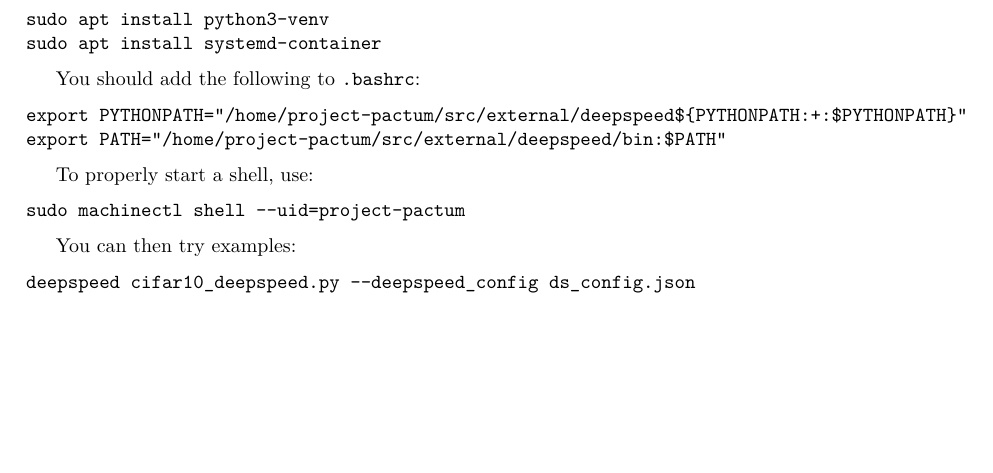
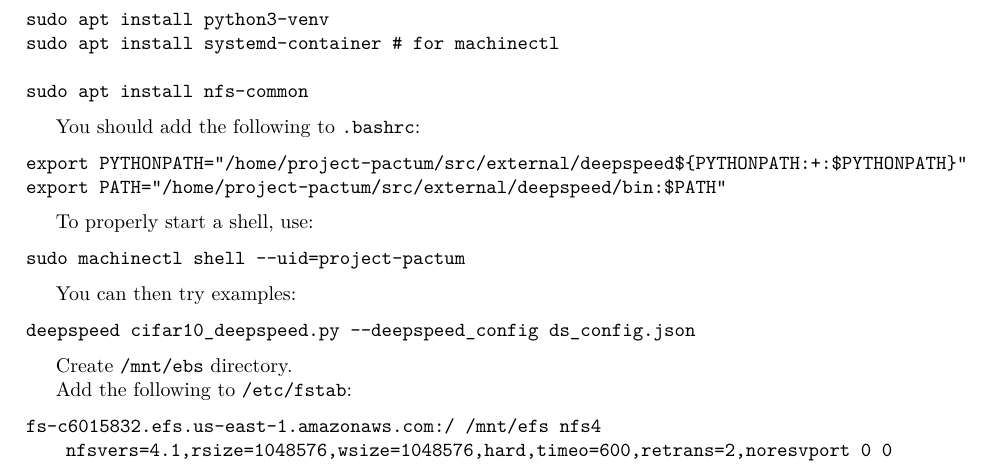
Before and after one commit to uclasystem/bamboo, a LaTeX document (doc/lab-notebook/lab-notebook.tex, which reads doc/lab-notebook/chapters/aws.tex): part of page 9 of 14, cut so that both start at the same text, the shorter picture padded with empty space. Compiled offline with XeLaTeX.

Commit message:
Added more AMI image changes

```diff
--- a/doc/lab-notebook/chapters/aws.tex
+++ b/doc/lab-notebook/chapters/aws.tex
@@ -49,7 +49,9 @@
 sudo apt install llvm
 sudo apt install cmake
 sudo apt install python3-venv
-sudo apt install systemd-container
+sudo apt install systemd-container # for machinectl
+
+sudo apt install nfs-common
 \end{lstlisting}
 
 You should add the following to \texttt{.bashrc}:
@@ -70,3 +72,11 @@
 \begin{lstlisting}
 deepspeed cifar10_deepspeed.py --deepspeed_config ds_config.json
 \end{lstlisting}
+
+Create \lstinline|/mnt/ebs| directory.
+
+Add the following to \lstinline|/etc/fstab|:
+
+\begin{lstlisting}
+fs-c6015832.efs.us-east-1.amazonaws.com:/   /mnt/efs    nfs4    nfsvers=4.1,rsize=1048576,wsize=1048576,hard,timeo=600,retrans=2,noresvport 0   0
+\end{lstlisting}
```
